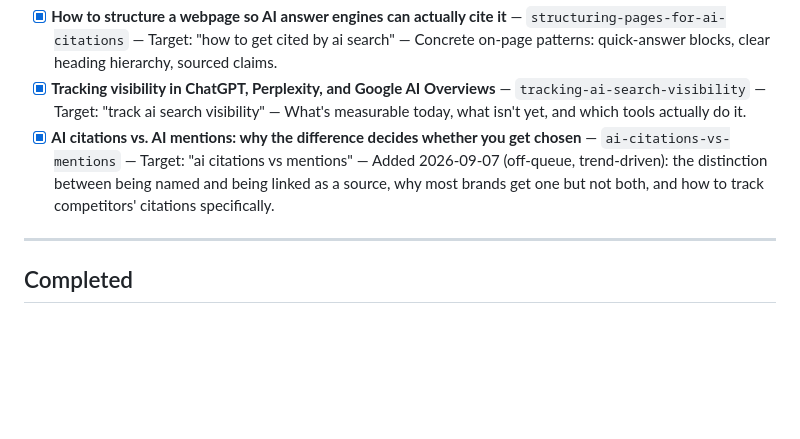
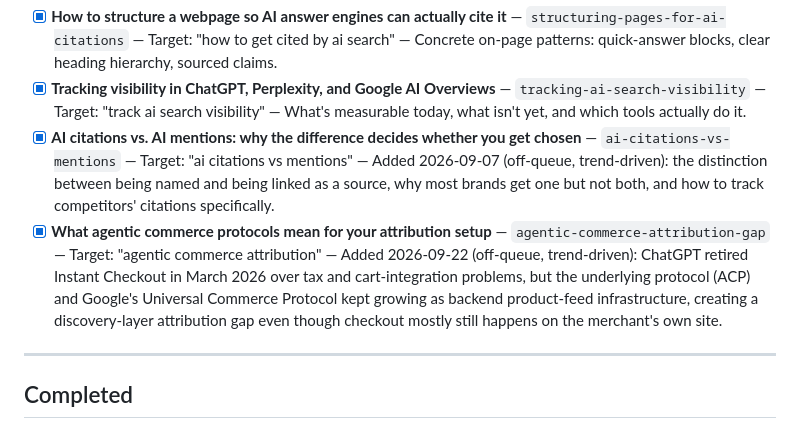
Before and after one commit to AntonioC92/antonio-portfolio-app, a Markdown page: BLOG_TOPICS.md, the part around the change. GitHub-like rendering; blank space fills up the shorter version.

Commit message:
Insight: What Agentic Commerce Protocols Mean for Your Attribution Setup
Co-Authored-By: Claude Sonnet 5 <noreply@anthropic.com>
Claude-Session: https://claude.ai/code/session_01QDtFwp5ua2eHCUJWCUqaPp

```diff
--- a/BLOG_TOPICS.md
+++ b/BLOG_TOPICS.md
@@ -49,6 +49,7 @@ Mark `[x]` when written and committed. Add new topics at the bottom of each sect
 - [x] **How to structure a webpage so AI answer engines can actually cite it** — `structuring-pages-for-ai-citations` — Target: "how to get cited by ai search" — Concrete on-page patterns: quick-answer blocks, clear heading hierarchy, sourced claims.
 - [x] **Tracking visibility in ChatGPT, Perplexity, and Google AI Overviews** — `tracking-ai-search-visibility` — Target: "track ai search visibility" — What's measurable today, what isn't yet, and which tools actually do it.
 - [x] **AI citations vs. AI mentions: why the difference decides whether you get chosen** — `ai-citations-vs-mentions` — Target: "ai citations vs mentions" — Added 2026-09-07 (off-queue, trend-driven): the distinction between being named and being linked as a source, why most brands get one but not both, and how to track competitors' citations specifically.
+- [x] **What agentic commerce protocols mean for your attribution setup** — `agentic-commerce-attribution-gap` — Target: "agentic commerce attribution" — Added 2026-09-22 (off-queue, trend-driven): ChatGPT retired Instant Checkout in March 2026 over tax and cart-integration problems, but the underlying protocol (ACP) and Google's Universal Commerce Protocol kept growing as backend product-feed infrastructure, creating a discovery-layer attribution gap even though checkout mostly still happens on the merchant's own site.
 
 ---
 
```
Also changed, not shown: 1 other file.
